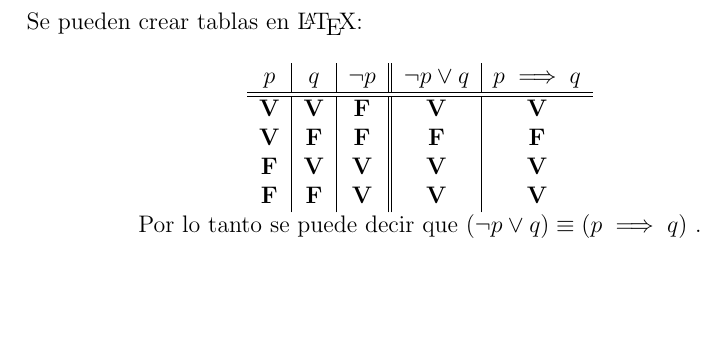
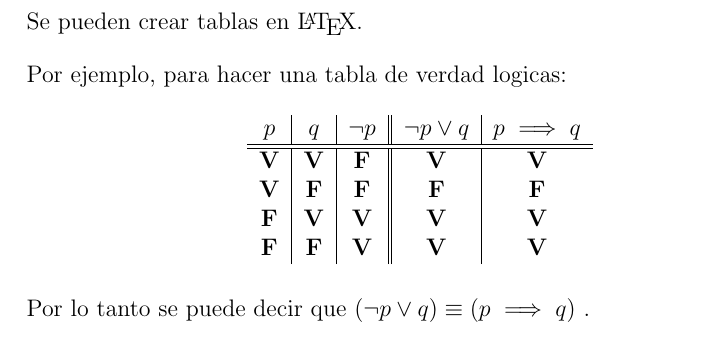
Before and after one commit to moxwel/basics, a LaTeX document (LaTeX/07-tablas.tex): part of the page, cut so that both start at the same text, the shorter picture padded with empty space. Compiled offline with pdfLaTeX.

Commit message:
Update tables

```diff
--- a/LaTeX/07-tablas.tex
+++ b/LaTeX/07-tablas.tex
@@ -9,25 +9,27 @@
 
 \begin{document}
 
-    Se pueden crear tablas en \LaTeX :
+    Se pueden crear tablas en \LaTeX{}.
+
+    Por ejemplo, para hacer una tabla de verdad logicas:
 
     % Se crea un ambito de tabla para poder centrarlo
     \begin{table}[h]
-        \centering
+        \centering % Centrar
+
+        % c = centrar los elementos de la celda.
+        % | = crear linea para separar cada celda
+        % || = crear linea doble para separar
         \begin{tabular}{ c | c | c || c | c }
-            % c = centrar los elementos de la celda.
-            % | = crear linea para separar cada celda
-            % || = crear linea doble para separar
             \(p\)      & \(q\)      & \(\lnot p\) & \(\lnot p \lor q\) & \(p \implies q\) \\
-            % Crear linea horizontal
-            \hline \hline
+            \hline \hline % Crear doble linea horizontal
             \textbf{V} & \textbf{V} & \textbf{F}  & \textbf{V}         & \textbf{V}       \\
             \textbf{V} & \textbf{F} & \textbf{F}  & \textbf{F}         & \textbf{F}       \\
             \textbf{F} & \textbf{V} & \textbf{V}  & \textbf{V}         & \textbf{V}       \\
-            \textbf{F} & \textbf{F} & \textbf{V}  & \textbf{V}         & \textbf{V}       \\
+            \textbf{F} & \textbf{F} & \textbf{V}  & \textbf{V}         & \textbf{V}
         \end{tabular}
-
-        Por lo tanto se puede decir que \( ( \lnot p \lor q ) \equiv ( p \implies q ) \) .
     \end{table}
 
+    Por lo tanto se puede decir que \( ( \lnot p \lor q ) \equiv ( p \implies q ) \) .
+
 \end{document}
```
